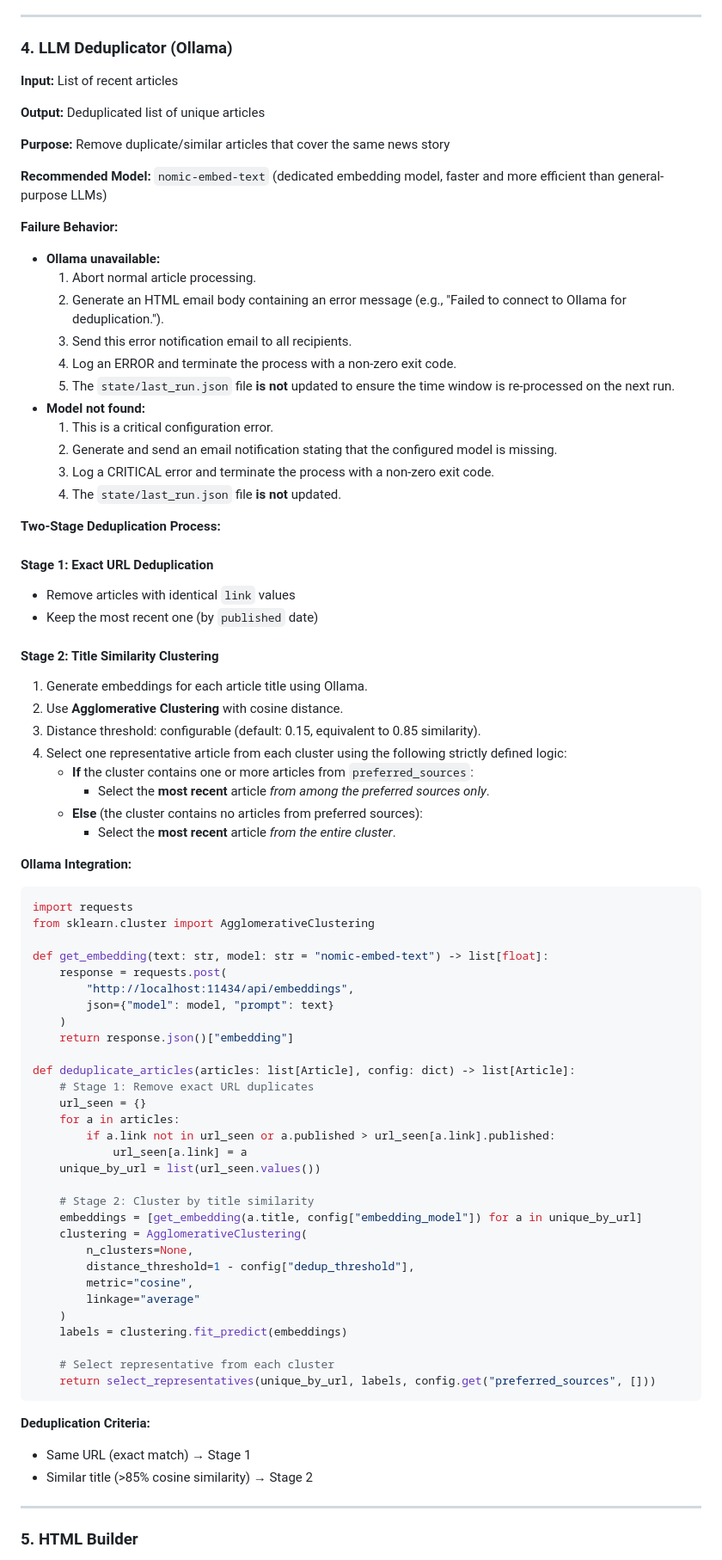
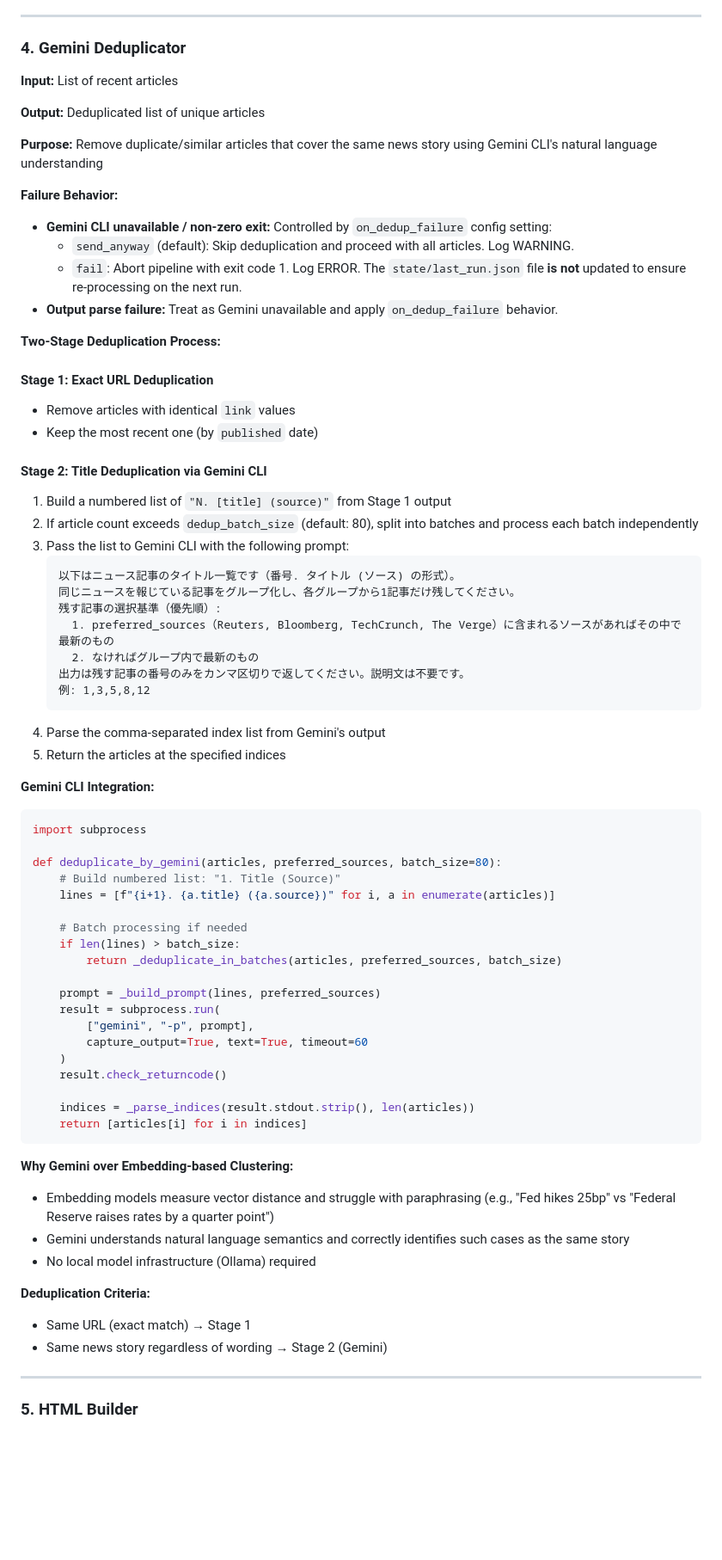
Before and after one commit to NHRD/news_filtering_LLMPrompt, a Markdown page: design/architecture.md, the part around one of its changes. Shown at 86% size. Rendered like a GitHub page; blank space fills up the shorter version.

Commit message:
refactor: OllamaベースのLLM重複排除をGemini CLI方式に変更

````diff
--- a/design/architecture.md
+++ b/design/architecture.md
@@ -137,28 +137,19 @@ recent_articles = [a for a in articles if a.published >= cutoff]
 
 ---
 
-### 4. LLM Deduplicator (Ollama)
+### 4. Gemini Deduplicator
 
 **Input:** List of recent articles
 
 **Output:** Deduplicated list of unique articles
 
-**Purpose:** Remove duplicate/similar articles that cover the same news story
-
-**Recommended Model:** `nomic-embed-text` (dedicated embedding model, faster and more efficient than general-purpose LLMs)
+**Purpose:** Remove duplicate/similar articles that cover the same news story using Gemini CLI's natural language understanding
 
 **Failure Behavior:**
-- **Ollama unavailable:**
-  1. Abort normal article processing.
-  2. Generate an HTML email body containing an error message (e.g., "Failed to connect to Ollama for deduplication.").
-  3. Send this error notification email to all recipients.
-  4. Log an ERROR and terminate the process with a non-zero exit code.
-  5. The `state/last_run.json` file **is not** updated to ensure the time window is re-processed on the next run.
-- **Model not found:**
-  1. This is a critical configuration error.
-  2. Generate and send an email notification stating that the configured model is missing.
-  3. Log a CRITICAL error and terminate the process with a non-zero exit code.
-  4. The `state/last_run.json` file **is not** updated.
+- **Gemini CLI unavailable / non-zero exit:** Controlled by `on_dedup_failure` config setting:
+  - `send_anyway` (default): Skip deduplication and proceed with all articles. Log WARNING.
+  - `fail`: Abort pipeline with exit code 1. Log ERROR. The `state/last_run.json` file **is not** updated to ensure re-processing on the next run.
+- **Output parse failure:** Treat as Gemini unavailable and apply `on_dedup_failure` behavior.
 
 **Two-Stage Deduplication Process:**
 
@@ -166,53 +157,53 @@ recent_articles = [a for a in articles if a.published >= cutoff]
 - Remove articles with identical `link` values
 - Keep the most recent one (by `published` date)
 
-#### Stage 2: Title Similarity Clustering
-1. Generate embeddings for each article title using Ollama.
-2. Use **Agglomerative Clustering** with cosine distance.
-3. Distance threshold: configurable (default: 0.15, equivalent to 0.85 similarity).
-4. Select one representative article from each cluster using the following strictly defined logic:
-   - **If** the cluster contains one or more articles from `preferred_sources`:
-     - Select the **most recent** article *from among the preferred sources only*.
-   - **Else** (the cluster contains no articles from preferred sources):
-     - Select the **most recent** article *from the entire cluster*.
+#### Stage 2: Title Deduplication via Gemini CLI
+1. Build a numbered list of `"N. [title] (source)"` from Stage 1 output
+2. If article count exceeds `dedup_batch_size` (default: 80), split into batches and process each batch independently
+3. Pass the list to Gemini CLI with the following prompt:
+   ```
+   以下はニュース記事のタイトル一覧です（番号. タイトル (ソース) の形式）。
+   同じニュースを報じている記事をグループ化し、各グループから1記事だけ残してください。
+   残す記事の選択基準（優先順）:
+     1. preferred_sources（Reuters, Bloomberg, TechCrunch, The Verge）に含まれるソースがあればその中で最新のもの
+     2. なければグループ内で最新のもの
+   出力は残す記事の番号のみをカンマ区切りで返してください。説明文は不要です。
+   例: 1,3,5,8,12
+   ```
+4. Parse the comma-separated index list from Gemini's output
+5. Return the articles at the specified indices
 
-**Ollama Integration:**
+**Gemini CLI Integration:**
 ```python
-import requests
-from sklearn.cluster import AgglomerativeClustering
+import subprocess
 
-def get_embedding(text: str, model: str = "nomic-embed-text") -> list[float]:
-    response = requests.post(
-        "http://localhost:11434/api/embeddings",
-        json={"model": model, "prompt": text}
+def deduplicate_by_gemini(articles, preferred_sources, batch_size=80):
+    # Build numbered list: "1. Title (Source)"
+    lines = [f"{i+1}. {a.title} ({a.source})" for i, a in enumerate(articles)]
+
+    # Batch processing if needed
+    if len(lines) > batch_size:
+        return _deduplicate_in_batches(articles, preferred_sources, batch_size)
+
+    prompt = _build_prompt(lines, preferred_sources)
+    result = subprocess.run(
+        ["gemini", "-p", prompt],
+        capture_output=True, text=True, timeout=60
     )
-    return response.json()["embedding"]
+    result.check_returncode()
 
-def deduplicate_articles(articles: list[Article], config: dict) -> list[Article]:
-    # Stage 1: Remove exact URL duplicates
-    url_seen = {}
-    for a in articles:
-        if a.link not in url_seen or a.published > url_seen[a.link].published:
-            url_seen[a.link] = a
-    unique_by_url = list(url_seen.values())
+    indices = _parse_indices(result.stdout.strip(), len(articles))
+    return [articles[i] for i in indices]
+```
 
-    # Stage 2: Cluster by title similarity
-    embeddings = [get_embedding(a.title, config["embedding_model"]) for a in unique_by_url]
-    clustering = AgglomerativeClustering(
-        n_clusters=None,
-        distance_threshold=1 - config["dedup_threshold"],
-        metric="cosine",
-        linkage="average"
-    )
-    labels = clustering.fit_predict(embeddings)
-
-    # Select representative from each cluster
-    return select_representatives(unique_by_url, labels, config.get("preferred_sources", []))
-```
+**Why Gemini over Embedding-based Clustering:**
+- Embedding models measure vector distance and struggle with paraphrasing (e.g., "Fed hikes 25bp" vs "Federal Reserve raises rates by a quarter point")
+- Gemini understands natural language semantics and correctly identifies such cases as the same story
+- No local model infrastructure (Ollama) required
 
 **Deduplication Criteria:**
 - Same URL (exact match) → Stage 1
-- Similar title (>85% cosine similarity) → Stage 2
+- Same news story regardless of wording → Stage 2 (Gemini)
 
 ---
 
````
Also changed, not shown: other parts of design/architecture.md (+14 -16 lines).
